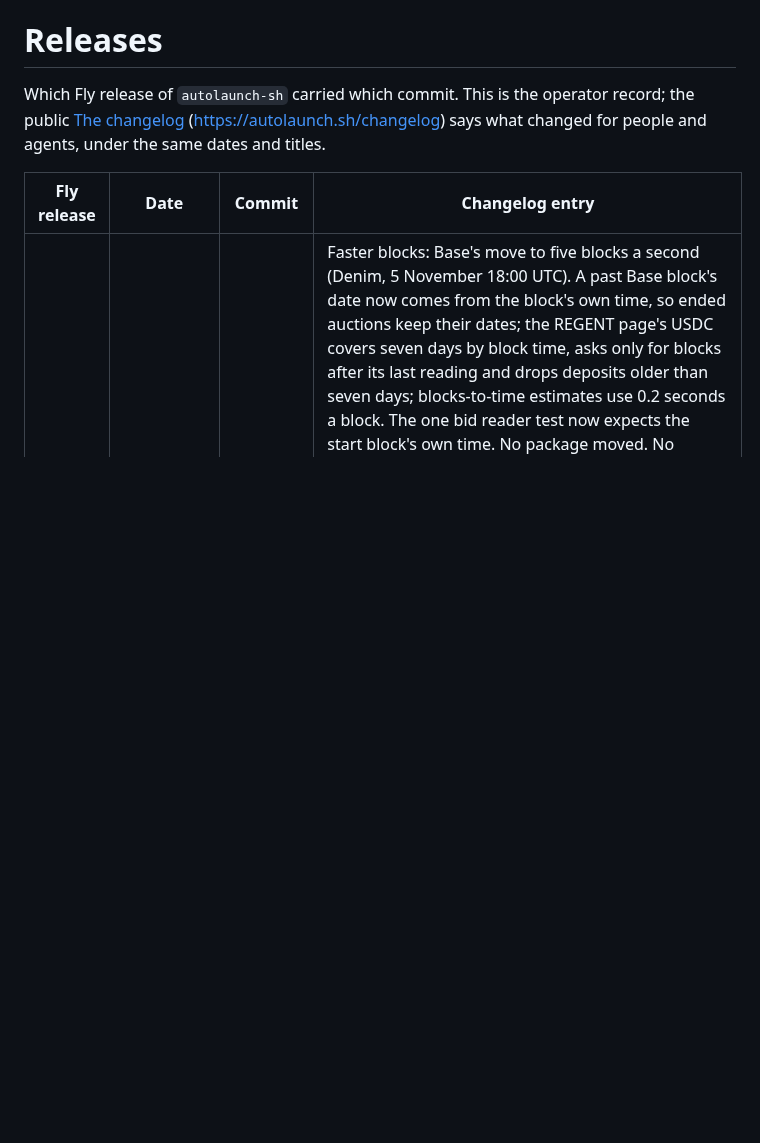
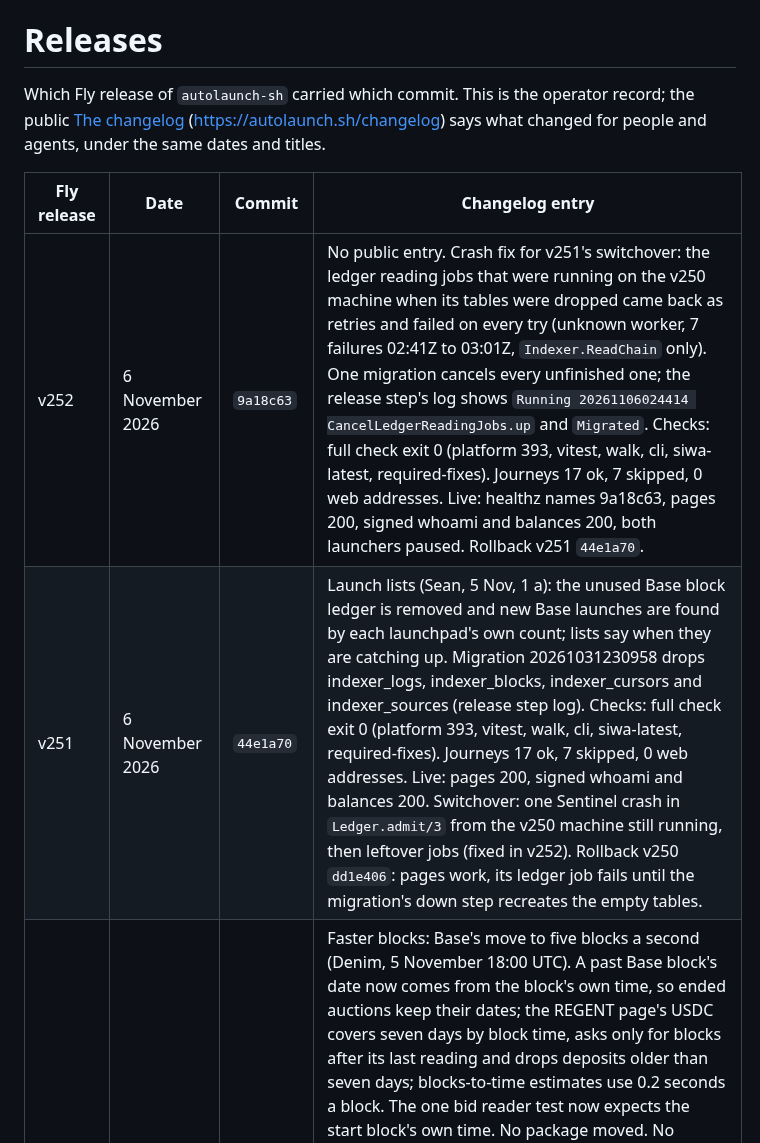
Before and after one commit to regents-ai/autolaunch, a Markdown page: RELEASES.md, the part around the change. GitHub-like rendering; blank space fills up the shorter version.

Commit message:
Record the v251 and v252 releases
Co-Authored-By: Claude Opus 5.5 <noreply@anthropic.com>

```diff
--- a/RELEASES.md
+++ b/RELEASES.md
@@ -5,6 +5,8 @@ Which Fly release of `autolaunch-sh` carried which commit. This is the operator
 
 | Fly release | Date | Commit | Changelog entry |
 | --- | --- | --- | --- |
+| v252 | 6 November 2026 | `9a18c63` | No public entry. Crash fix for v251's switchover: the ledger reading jobs that were running on the v250 machine when its tables were dropped came back as retries and failed on every try (unknown worker, 7 failures 02:41Z to 03:01Z, `Indexer.ReadChain` only). One migration cancels every unfinished one; the release step's log shows `Running 20261106024414 CancelLedgerReadingJobs.up` and `Migrated`. Checks: full check exit 0 (platform 393, vitest, walk, cli, siwa-latest, required-fixes). Journeys 17 ok, 7 skipped, 0 web addresses. Live: healthz names 9a18c63, pages 200, signed whoami and balances 200, both launchers paused. Rollback v251 `44e1a70`. |
+| v251 | 6 November 2026 | `44e1a70` | Launch lists (Sean, 5 Nov, 1 a): the unused Base block ledger is removed and new Base launches are found by each launchpad's own count; lists say when they are catching up. Migration 20261031230958 drops indexer_logs, indexer_blocks, indexer_cursors and indexer_sources (release step log). Checks: full check exit 0 (platform 393, vitest, walk, cli, siwa-latest, required-fixes). Journeys 17 ok, 7 skipped, 0 web addresses. Live: pages 200, signed whoami and balances 200. Switchover: one Sentinel crash in `Ledger.admit/3` from the v250 machine still running, then leftover jobs (fixed in v252). Rollback v250 `dd1e406`: pages work, its ledger job fails until the migration's down step recreates the empty tables. |
 | v250 | 5 November 2026 | `dd1e406` | Faster blocks: Base's move to five blocks a second (Denim, 5 November 18:00 UTC). A past Base block's date now comes from the block's own time, so ended auctions keep their dates; the REGENT page's USDC covers seven days by block time, asks only for blocks after its last reading and drops deposits older than seven days; blocks-to-time estimates use 0.2 seconds a block. The one bid reader test now expects the start block's own time. No package moved. No migration. Full check on the commit, 04:07:16Z to 04:19:03Z, Hex 2.6.0: make check-platform 0, vitest 0, walk 0 (41 ok, 4 skipped), journeys 0 (17 ok, 7 skipped), check-cli 0, check-siwa-latest 0, check-required-fixes 0; the local chain's log 376,255 lines, 0 with a web address. Fly: complete, created 04:28:36Z, machine 82dd9e5f071258 started, health check passing. Live: /healthz names the commit; home, /account, capabilities and /regent 200; agents.md names 1.10.24; signed whoami and balances 200. /regent in a browser reads 3 deposits, blocks 53,229,406 to 53,531,805, exactly 302,400 blocks at today's rate, no page errors. To read again after Denim. Rollback v249 `08d8f95`. |
 | v249 | 5 November 2026 | `08d8f95` | Shared libraries for crash saving and the deposit reader's node silence, one bid reader test (Sean 3a), Regents CLI 1.10.24; nothing changes for people except the guides' CLI line. Moved: elixir-utils c4a78d22 to 4e527975, design-system 4c7bbaa5 to 46e68fab, regent_http added, Regents CLI 1.10.23 to 1.10.24 (fd325437). No majors. No migration. Full check on the commit under Hex 2.6.0: make check-platform 0, vitest 0, walk 0 (41 ok, 4 skipped), journeys 0 (17 ok, 7 skipped), check-cli 0, check-siwa-latest 0, check-required-fixes 0. Journeys stop setting PYTHON_GIL, which kills a new CLI install on an ordinary Python build. Live: home, /account, capabilities 200; signed whoami and balances 200; agents.md names 1.10.24. Rollback v248 `169ce59`. |
 | v248 | 4 November 2026 | `169ce59` | Bid reader fix, hotfix released first: a pass raised before saving on every auction already open, from v228 on 31 October until this release, because a start block in the past counts as negative seconds. Sentinel: first pass by 22:49:21Z, Base lag 0 by 22:52:29Z, Robinhood lag 0 at 23:47:20Z, warning closed 23:47:23Z. Gap count on Base, blocks 53347477 to 53521515: zero bids, checkpoints, prices, withdraws and claims on AGI, AIFROG, BITE and JollyB, all ended before the gap, with a control over AIFROG's life finding events. The Robinhood gap count stays unread: RDOG and SANDY are not counted. Check after release under Hex 2.6.0: make check-platform 0, journeys 0 (17 ok, 7 skipped); check-siwa-latest 2 only because Regents CLI 1.10.24 came out after the commit, moved in v249. Live: sign-in page 200, signed whoami 200 with the allowed list of 6. Wallet read not taken on v248; taken on v249. Rollback v247 `dc34ce5`. |
```
